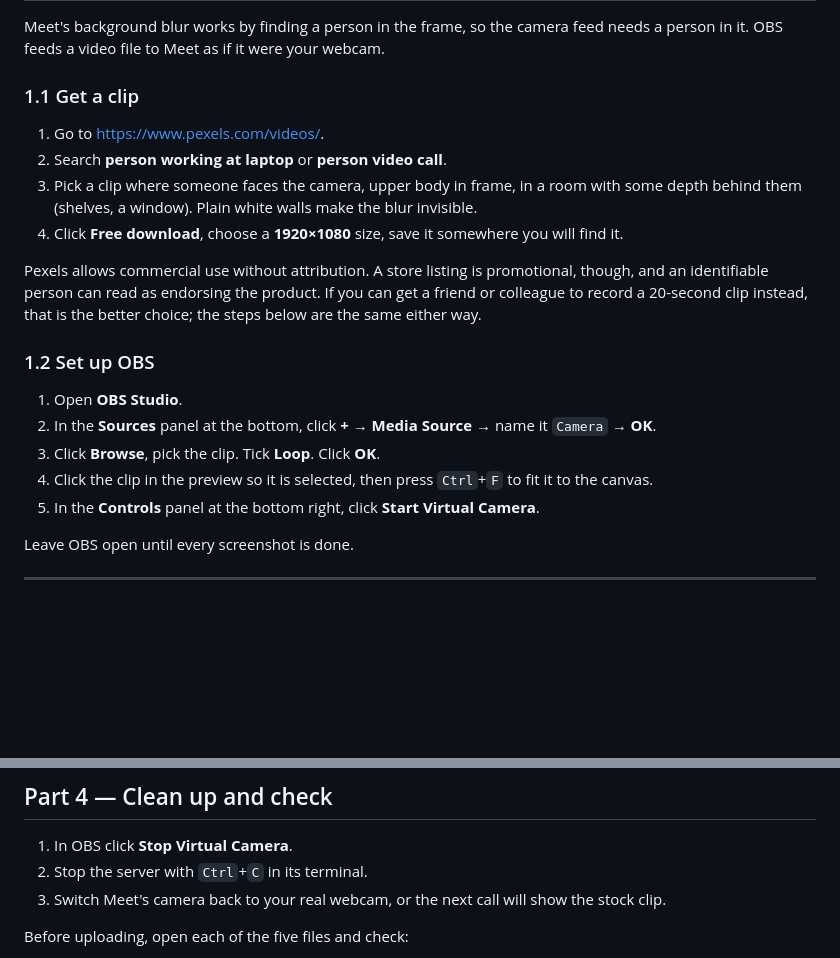
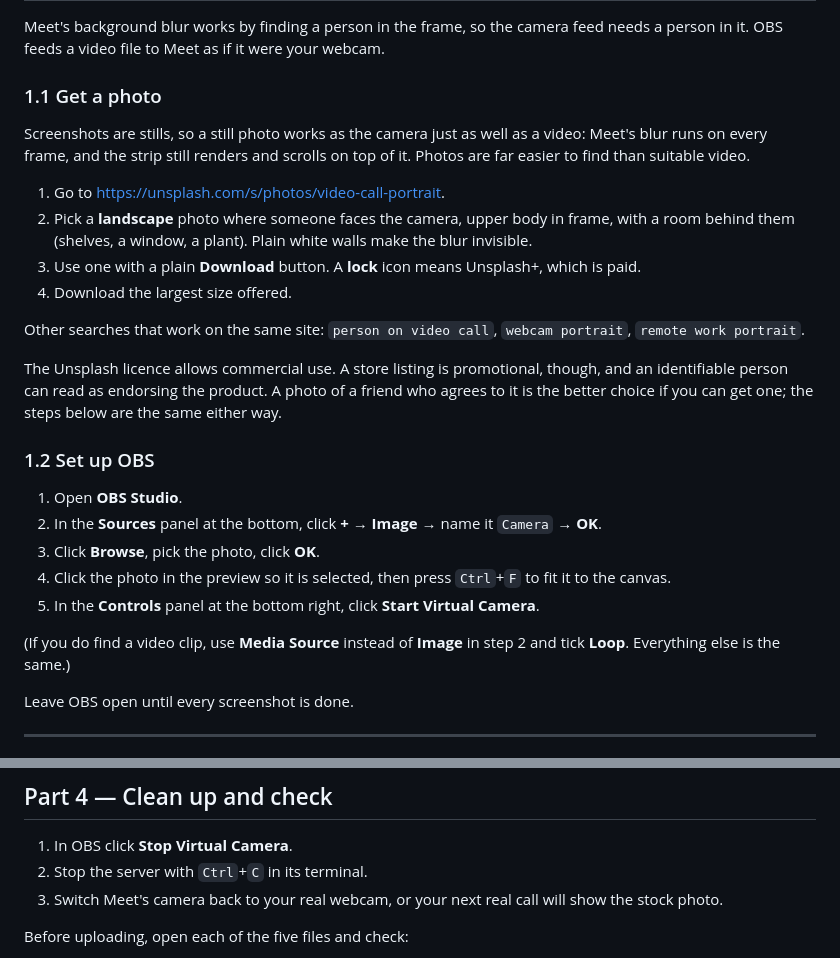
Before and after one commit to Harsh-Vavaiya/tickerline, a Markdown page: store/SCREENSHOTS.md, 2 parts joined by grey strips. Rendered like a GitHub page; blank space fills up the shorter version.

Commit message:
Use a stock photo rather than a video as the stand-in camera
Suitable video was hard to find. Screenshots are stills anyway, and
Meet's blur runs on every frame whether or not the picture moves, so a
photo through an OBS Image source does the same job and is much easier
to source.

Co-Authored-By: Claude Opus 5.5 <noreply@anthropic.com>

```diff
--- a/store/SCREENSHOTS.md
+++ b/store/SCREENSHOTS.md
@@ -21,30 +21,40 @@ Meet's background blur works by finding a person in the frame, so the camera
 feed needs a person in it. OBS feeds a video file to Meet as if it were your
 webcam.
 
-### 1.1 Get a clip
+### 1.1 Get a photo
 
-1. Go to <https://www.pexels.com/videos/>.
-2. Search **person working at laptop** or **person video call**.
-3. Pick a clip where someone faces the camera, upper body in frame, in a room
-   with some depth behind them (shelves, a window). Plain white walls make the
-   blur invisible.
-4. Click **Free download**, choose a **1920×1080** size, save it somewhere you
-   will find it.
+Screenshots are stills, so a still photo works as the camera just as well as a
+video: Meet's blur runs on every frame, and the strip still renders and scrolls
+on top of it. Photos are far easier to find than suitable video.
 
-Pexels allows commercial use without attribution. A store listing is
-promotional, though, and an identifiable person can read as endorsing the
-product. If you can get a friend or colleague to record a 20-second clip
-instead, that is the better choice; the steps below are the same either way.
+1. Go to <https://unsplash.com/s/photos/video-call-portrait>.
+2. Pick a **landscape** photo where someone faces the camera, upper body in
+   frame, with a room behind them (shelves, a window, a plant). Plain white
+   walls make the blur invisible.
+3. Use one with a plain **Download** button. A **lock** icon means Unsplash+,
+   which is paid.
+4. Download the largest size offered.
+
+Other searches that work on the same site: `person on video call`,
+`webcam portrait`, `remote work portrait`.
+
+The Unsplash licence allows commercial use. A store listing is promotional,
+though, and an identifiable person can read as endorsing the product. A photo
+of a friend who agrees to it is the better choice if you can get one; the steps
+below are the same either way.
 
 ### 1.2 Set up OBS
 
 1. Open **OBS Studio**.
-2. In the **Sources** panel at the bottom, click **+** → **Media Source** → name
-   it `Camera` → **OK**.
-3. Click **Browse**, pick the clip. Tick **Loop**. Click **OK**.
-4. Click the clip in the preview so it is selected, then press `Ctrl`+`F` to fit
-   it to the canvas.
+2. In the **Sources** panel at the bottom, click **+** → **Image** → name it
+   `Camera` → **OK**.
+3. Click **Browse**, pick the photo, click **OK**.
+4. Click the photo in the preview so it is selected, then press `Ctrl`+`F` to
+   fit it to the canvas.
 5. In the **Controls** panel at the bottom right, click **Start Virtual Camera**.
+
+(If you do find a video clip, use **Media Source** instead of **Image** in step 2
+and tick **Loop**. Everything else is the same.)
 
 Leave OBS open until every screenshot is done.
 
@@ -194,8 +204,8 @@ Your tile is the only one carrying a strip. Everyone else is a name.
 
 1. In OBS click **Stop Virtual Camera**.
 2. Stop the server with `Ctrl`+`C` in its terminal.
-3. Switch Meet's camera back to your real webcam, or the next call will show the
-   stock clip.
+3. Switch Meet's camera back to your real webcam, or your next real call will
+   show the stock photo.
 
 Before uploading, open each of the five files and check:
 
```
